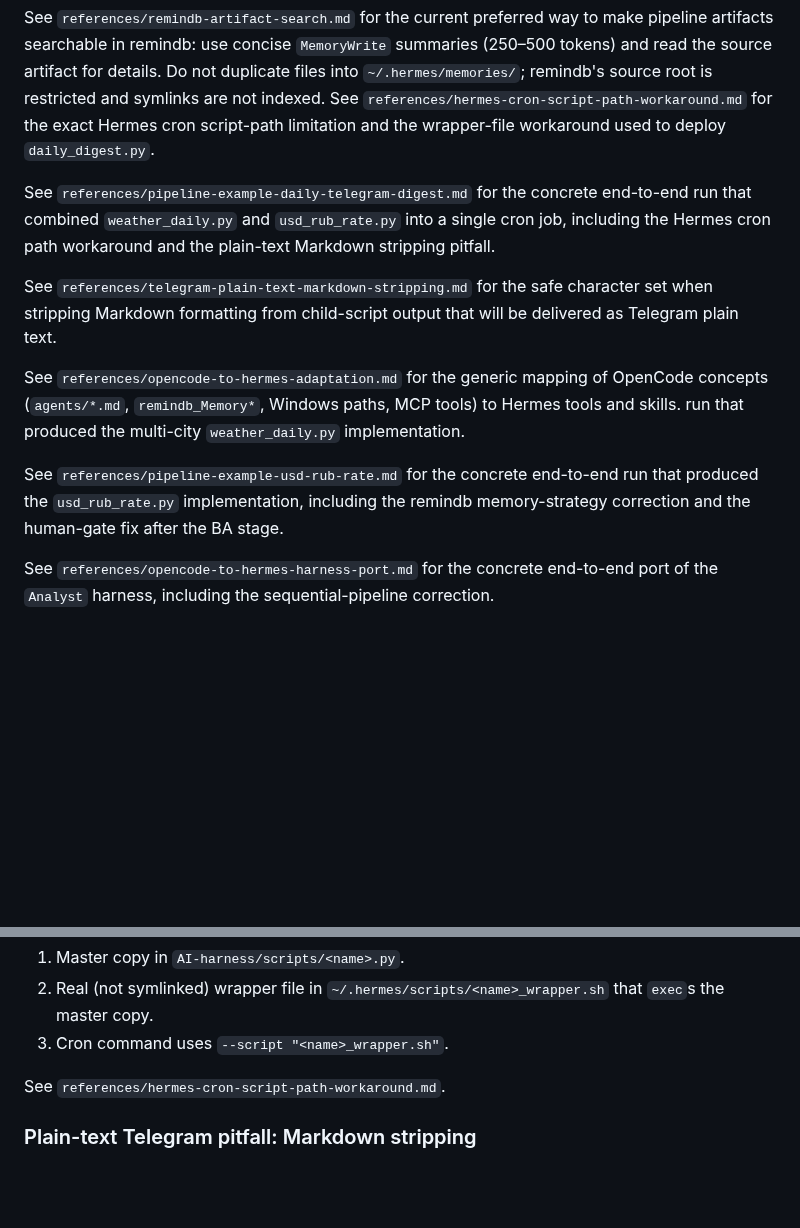
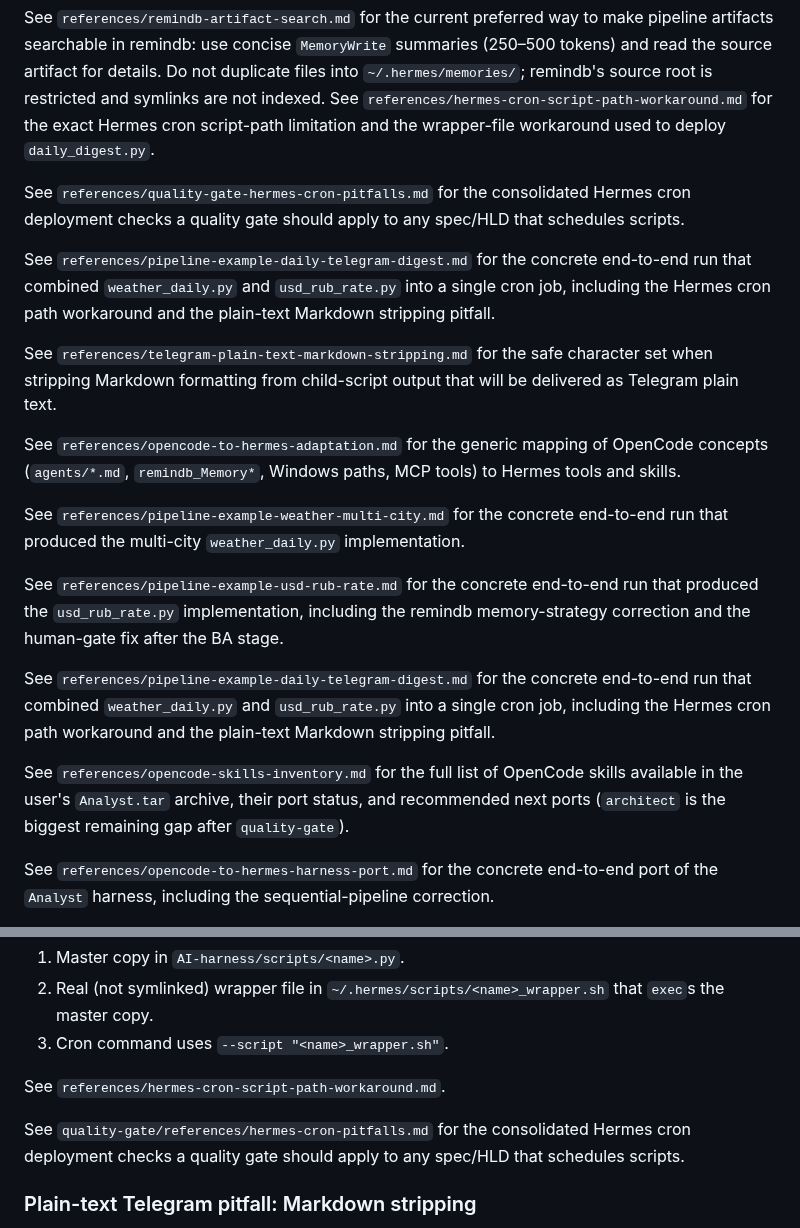
Before and after one commit to vebster88/accounts-helper, a Markdown page: skills/agent-orchestrator/SKILL.md, 2 parts joined by grey strips. Rendered like a GitHub page; blank space fills up the shorter version.

```diff
--- a/skills/agent-orchestrator/SKILL.md
+++ b/skills/agent-orchestrator/SKILL.md
@@ -42,6 +53,8 @@ See `references/venv-and-deployment-planning.md` for the user's explicit prefere
 See `references/remindb-artifact-search.md` for the current preferred way to make pipeline artifacts searchable in remindb: use concise `MemoryWrite` summaries (250–500 tokens) and read the source artifact for details. Do not duplicate files into `~/.hermes/memories/`; remindb's source root is restricted and symlinks are not indexed.
 See `references/hermes-cron-script-path-workaround.md` for the exact Hermes cron script-path limitation and the wrapper-file workaround used to deploy `daily_digest.py`.
 
+See `references/quality-gate-hermes-cron-pitfalls.md` for the consolidated Hermes cron deployment checks a quality gate should apply to any spec/HLD that schedules scripts.
+
 See `references/pipeline-example-daily-telegram-digest.md` for the concrete end-to-end
 run that combined `weather_daily.py` and `usd_rub_rate.py` into a single cron job, including the Hermes cron path workaround and the plain-text Markdown stripping pitfall.
 
@@ -50,11 +63,21 @@ See `references/telegram-plain-text-markdown-stripping.md` for the safe characte
 See `references/opencode-to-hermes-adaptation.md` for the generic mapping of
 OpenCode concepts (`agents/*.md`, `remindb_Memory*`, Windows paths,
 MCP tools) to Hermes tools and skills.
+
+See `references/pipeline-example-weather-multi-city.md` for the concrete end-to-end
 run that produced the multi-city `weather_daily.py` implementation.
 
 See `references/pipeline-example-usd-rub-rate.md` for the concrete end-to-end
 run that produced the `usd_rub_rate.py` implementation, including the remindb
 memory-strategy correction and the human-gate fix after the BA stage.
+
+See `references/pipeline-example-daily-telegram-digest.md` for the concrete end-to-end
+run that combined `weather_daily.py` and `usd_rub_rate.py` into a single cron job,
+including the Hermes cron path workaround and the plain-text Markdown stripping pitfall.
+
+See `references/opencode-skills-inventory.md` for the full list of OpenCode skills
+available in the user's `Analyst.tar` archive, their port status, and recommended
+next ports (`architect` is the biggest remaining gap after `quality-gate`).
 
 See `references/opencode-to-hermes-harness-port.md` for the concrete
 end-to-end port of the `Analyst` harness, including the sequential-pipeline
@@ -93,6 +116,8 @@ When the final artifact is a script that must be scheduled with `hermes cron cre
 3. Cron command uses `--script "<name>_wrapper.sh"`.
 
 See `references/hermes-cron-script-path-workaround.md`.
+
+See `quality-gate/references/hermes-cron-pitfalls.md` for the consolidated Hermes cron deployment checks a quality gate should apply to any spec/HLD that schedules scripts.
 
 ### Plain-text Telegram pitfall: Markdown stripping
 
```
Also changed, not shown: other parts of skills/agent-orchestrator/SKILL.md (+32 -5 lines).
